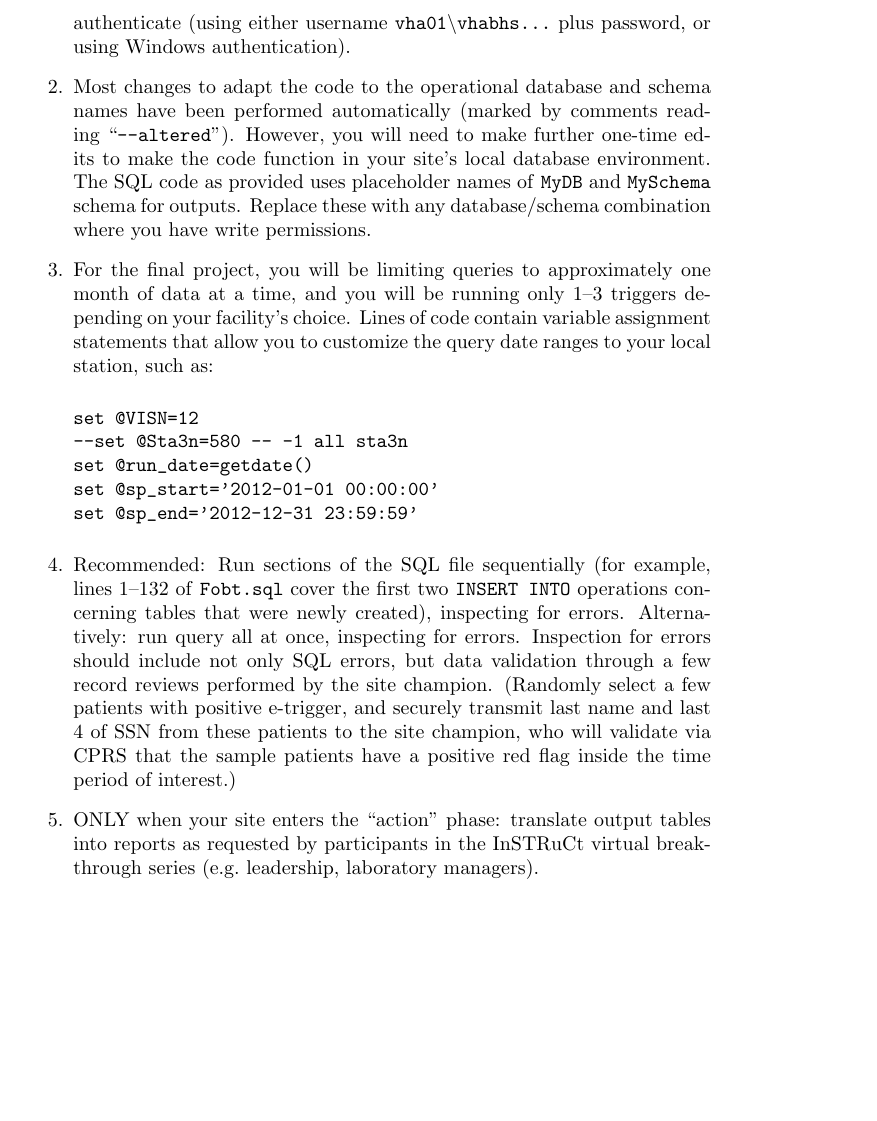
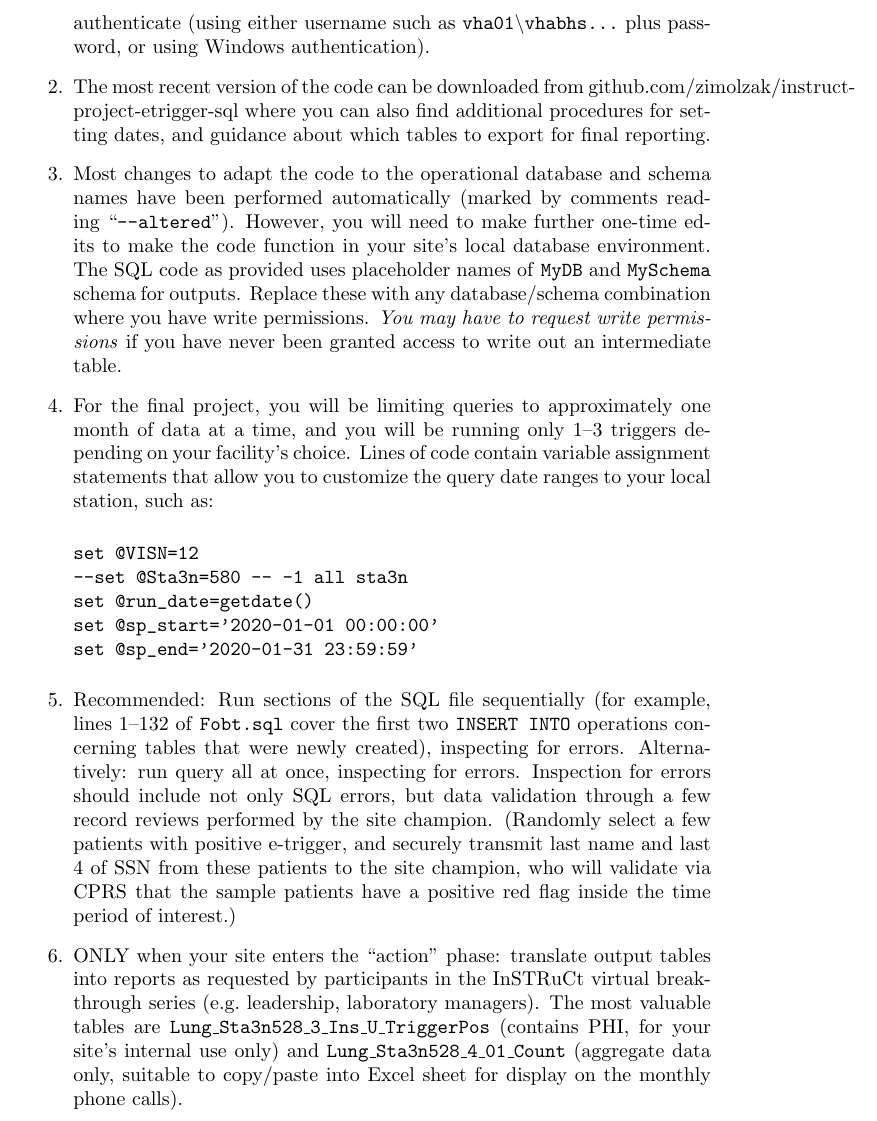
Before and after one commit to zimolzak/instruct-project-etrigger-sql, a LaTeX document (advanced/instruct-trigger-manual.tex): part of page 2 of 4, cut so that both start at the same text, the shorter picture padded with empty space. Compiled offline with pdfLaTeX.

Commit message:
Updates for cluster 2.

```diff
--- a/advanced/instruct-trigger-manual.tex
+++ b/advanced/instruct-trigger-manual.tex
@@ -2,7 +2,7 @@
 \author{Sahar Memon, Andrew Zimolzak, Li Wei\\(VA Houston / Baylor
   College of Medicine)}
 \title{InSTRuCt Study E-Trigger Manual}
-\date{February, 2020}
+\date{March, 2020}
 \usepackage{listings}
 %\usepackage{indentfirst}
 \begin{document}
@@ -48,8 +48,13 @@ than lower GI tract, and appropriate colonoscopy or GI referral.
   usual method (e.g.\ desktop or Citrix connection to SQL Server
   Management Studio software). Login to a SQL server
   (e.g.\ \texttt{vhacdwa01.vha.med.va.gov}) and authenticate (using
-  either username \texttt{vha01\textbackslash{}vhabhs\ldots{}}\ plus
+  either username such as \texttt{vha01\textbackslash{}vhabhs\ldots{}}\ plus
   password, or using Windows authentication).
+
+\item The most recent version of the code can be downloaded from
+  github.com/zimolzak/instruct-project-etrigger-sql where you can also
+  find additional procedures for setting dates, and guidance about
+  which tables to export for final reporting.
 
 \item Most changes to adapt the code to the operational database and
   schema names have been performed automatically (marked by comments
@@ -58,7 +63,9 @@ than lower GI tract, and appropriate colonoscopy or GI referral.
   local database environment. The SQL code as provided uses
   placeholder names of \texttt{MyDB} and \texttt{MySchema} schema for
   outputs. Replace these with any database/schema combination where
-  you have write permissions.
+  you have write permissions. \emph{You may have to request write
+    permissions} if you have never been granted access to write out an
+  intermediate table.
 
 \item For the final project, you will be limiting queries to
   approximately one month of data at a time, and you will be running
@@ -70,8 +77,8 @@ than lower GI tract, and appropriate colonoscopy or GI referral.
 set @VISN=12
 --set @Sta3n=580 -- -1 all sta3n
 set @run_date=getdate()
-set @sp_start='2012-01-01 00:00:00'
-set @sp_end='2012-12-31 23:59:59'
+set @sp_start='2020-01-01 00:00:00'
+set @sp_end='2020-01-31 23:59:59'
 \end{verbatim}
 
 \item Recommended: Run sections of the SQL file sequentially (for
@@ -86,9 +93,14 @@ set @sp_end='2012-12-31 23:59:59'
   validate via CPRS that the sample patients have a positive red flag
   inside the time period of interest.)
 
-\item ONLY when your site enters the ``action'' phase: translate output
-  tables into reports as requested by participants in the InSTRuCt
-  virtual breakthrough series (e.g.\ leadership, laboratory managers).
+\item ONLY when your site enters the ``action'' phase: translate
+  output tables into reports as requested by participants in the
+  InSTRuCt virtual breakthrough series (e.g.\ leadership, laboratory
+  managers). The most valuable tables are
+  \texttt{Lung\_Sta3n528\_3\_Ins\_U\_TriggerPos} (contains PHI, for your site's
+  internal use only) and \texttt{Lung\_Sta3n528\_4\_01\_Count} (aggregate data
+  only, suitable to copy/paste into Excel sheet for display on the
+  monthly phone calls).
 
 \end{enumerate}
 
```
Also changed, not shown: advanced/instruct-trigger-manual.tex (9 more changed lines).
